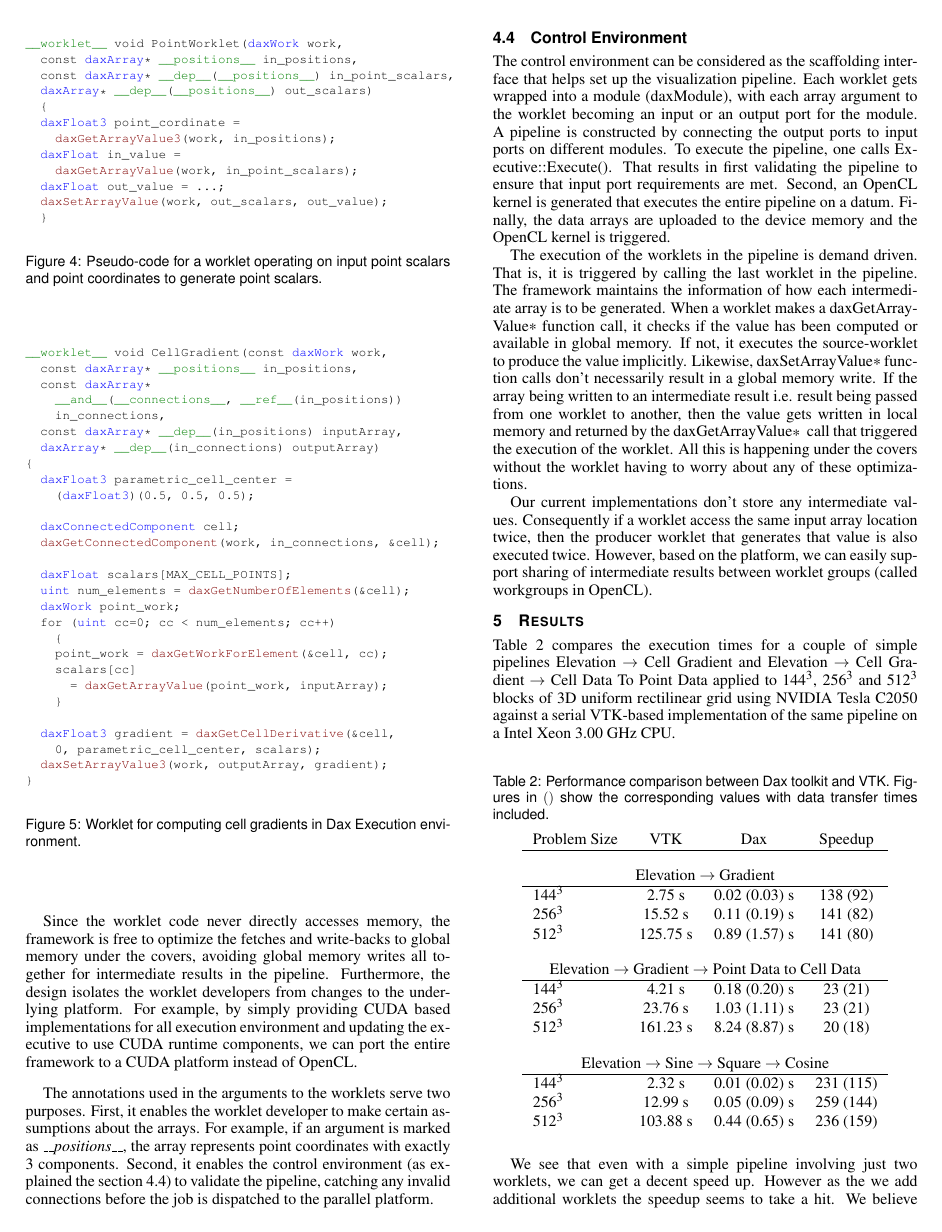
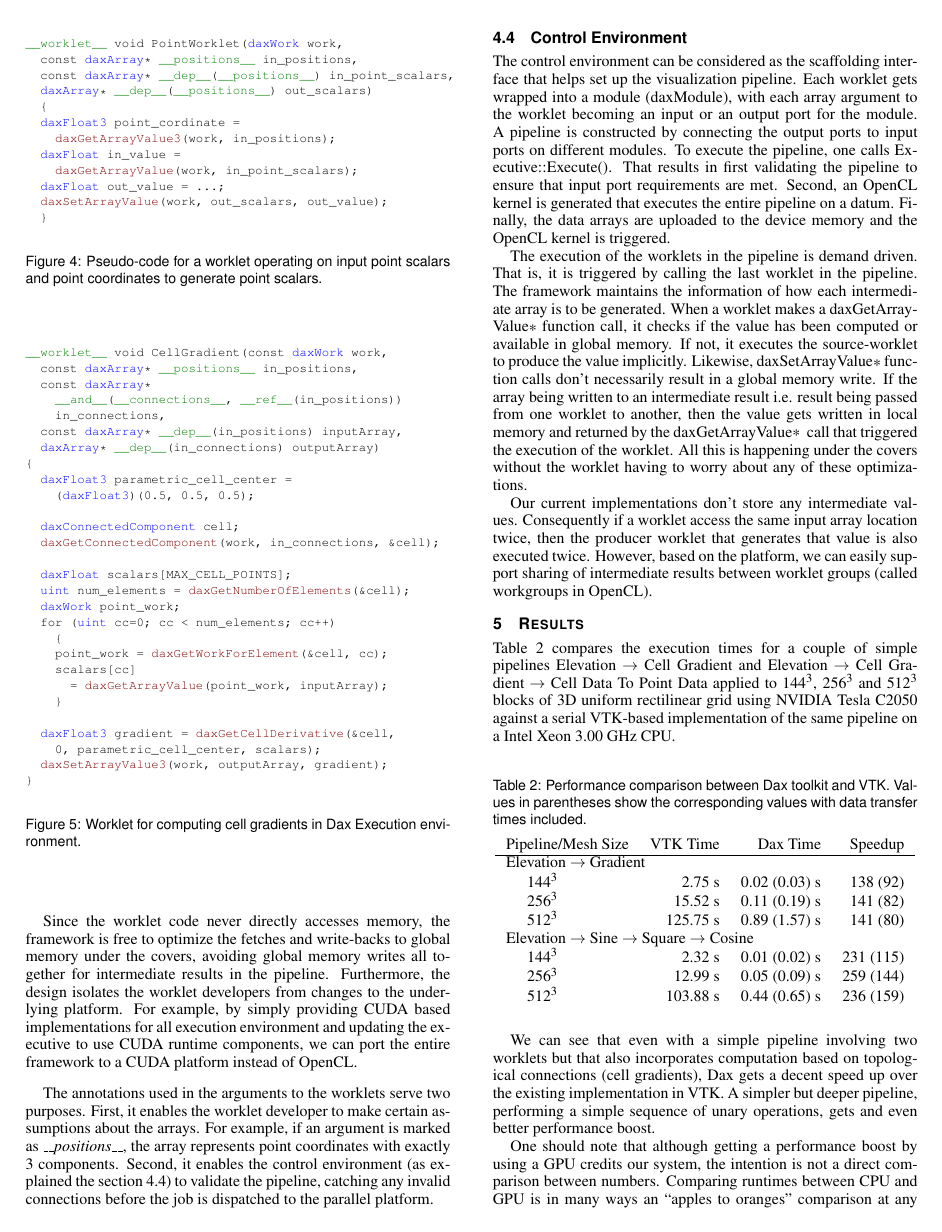
Before and after one commit to kmorel-papers/DaxLDAV2011, a LaTeX document (DaxLDAV2011.tex): page 5 of 8. Compiled offline with pdfLaTeX.

Commit message:
Clean up table.  Delete point to cell results.

```diff
--- a/DaxLDAV2011.tex
+++ b/DaxLDAV2011.tex
@@ -739,82 +739,3 @@ Second, it enables the control environment (as explained the section \ref{sec:Co
 the pipeline, catching any invalid connections before the job is dispatched to
 the parallel platform.
 
-\subsection{Control Environment}
-\label{sec:ControlEnvironment}
-
-The control environment can be considered as the scaffolding interface that helps set up the
-visualization pipeline. Each worklet gets wrapped into a module (daxModule),
-with each array argument to the worklet becoming an input or an output port for
-the module. A pipeline is constructed by connecting the output ports to input
-ports on different modules. To execute the pipeline, one calls
-Executive::Execute(). That results in first validating the pipeline to ensure
-that input port requirements are met. Second, an OpenCL kernel is generated that
-executes the entire pipeline on a datum. Finally, the data arrays are
-uploaded to the device memory and the OpenCL kernel is triggered.
-
-The execution of the worklets in the pipeline is demand driven. That is, it is
-triggered by calling the last worklet in the pipeline. The framework maintains
-the information of how each intermediate array is to be generated. When a
-worklet makes a daxGetArrayValue\textasteriskcentered~function call, it checks
-if the value has been computed or available in global memory. If not, it
-executes the source-worklet to produce the value implicitly. Likewise,
-daxSetArrayValue\textasteriskcentered~function calls don't necessarily result
-in a global memory write. If the array being written to an intermediate result
-i.e. result being passed from one worklet to another, then the value gets
-written in local memory and returned by the
-daxGetArrayValue\textasteriskcentered~ call that triggered the execution of the
-worklet. All this is happening under the covers without the worklet having to
-worry about any of these optimizations.
-
-Our current implementations don't store any intermediate values. Consequently if
-a worklet access the same input array location twice, then the producer worklet
-that generates that value is also executed twice. However, based on the
-platform, we can easily support sharing of intermediate results between worklet
-groups (called workgroups in OpenCL).
-
-\section{Results}
-\label{sec:Results}
-
-Table \ref{tab:Results} compares the execution times for a couple of simple
-pipelines Elevation $\rightarrow$ Cell Gradient and Elevation $\rightarrow$
-Cell Gradient $\rightarrow$ Cell Data To Point Data applied to $144^3$, $256^3$
-and $512^3$ blocks of 3D uniform
-rectilinear grid using NVIDIA Tesla C2050 against a serial VTK-based
-implementation of the same pipeline on a Intel Xeon 3.00 GHz CPU.
-
-\begin{table}[htbp]
-  \centering
-  \caption{Performance comparison between Dax toolkit and VTK. Figures in
-    $( )$ show the corresponding values with data transfer times
-      included.}
-  \label{tab:Results}
-  \vspace{6pt}
-  \begin{tabular}{lccc}
-    Problem Size& VTK & Dax & Speedup \\
-    \hline
-    \\
-    \multicolumn{4}{c}{Elevation $\rightarrow$ Gradient} \\
-    \hline
-    $144^3$ & 2.75 s & 0.02 (0.03) s & 138 (92) \\
-    $256^3$ &  15.52 s & 0.11 (0.19) s & 141 (82) \\
-    $512^3$ &  125.75 s & 0.89 (1.57) s &  141 (80) \\
-    \\
-    \multicolumn{4}{c}{Elevation $\rightarrow$ Gradient $\rightarrow$ Point Data to Cell Data} \\
-    \hline
-    $144^3$ & 4.21 s & 0.18 (0.20) s &  23 (21) \\
-    $256^3$ &  23.76 s & 1.03 (1.11) s & 23 (21) \\
-    $512^3$ & 161.23 s & 8.24 (8.87) s &  20 (18) \\
-
-    \\
-    \multicolumn{4}{c}{Elevation $\rightarrow$ Sine $\rightarrow$ Square $\rightarrow$ Cosine} \\
-    \hline
-    $144^3$ & 2.32 s & 0.01 (0.02) s &  231 (115) \\
-    $256^3$ &  12.99 s & 0.05 (0.09) s & 259 (144) \\
-    $512^3$ & 103.88 s & 0.44 (0.65) s &  236 (159) \\
-    % More measurements go on new lines with no hline between them.
-  \end{tabular}
-\end{table}
-
-We see that even with a simple pipeline involving just two worklets, we can
-get a decent speed up. However as the we add additional worklets the speedup
-seems to take a hit. We believe the problem is due to the lack of caching of
@@ -912,3 +802,107 @@ int vtkCellDerivatives::RequestData(...)
   \label{fig:DaxVTKCompare}
 \end{figure*}
 
+\subsection{Control Environment}
+\label{sec:ControlEnvironment}
+
+The control environment can be considered as the scaffolding interface that helps set up the
+visualization pipeline. Each worklet gets wrapped into a module (daxModule),
+with each array argument to the worklet becoming an input or an output port for
+the module. A pipeline is constructed by connecting the output ports to input
+ports on different modules. To execute the pipeline, one calls
+Executive::Execute(). That results in first validating the pipeline to ensure
+that input port requirements are met. Second, an OpenCL kernel is generated that
+executes the entire pipeline on a datum. Finally, the data arrays are
+uploaded to the device memory and the OpenCL kernel is triggered.
+
+The execution of the worklets in the pipeline is demand driven. That is, it is
+triggered by calling the last worklet in the pipeline. The framework maintains
+the information of how each intermediate array is to be generated. When a
+worklet makes a daxGetArrayValue\textasteriskcentered~function call, it checks
+if the value has been computed or available in global memory. If not, it
+executes the source-worklet to produce the value implicitly. Likewise,
+daxSetArrayValue\textasteriskcentered~function calls don't necessarily result
+in a global memory write. If the array being written to an intermediate result
+i.e. result being passed from one worklet to another, then the value gets
+written in local memory and returned by the
+daxGetArrayValue\textasteriskcentered~ call that triggered the execution of the
+worklet. All this is happening under the covers without the worklet having to
+worry about any of these optimizations.
+
+Our current implementations don't store any intermediate values. Consequently if
+a worklet access the same input array location twice, then the producer worklet
+that generates that value is also executed twice. However, based on the
+platform, we can easily support sharing of intermediate results between worklet
+groups (called workgroups in OpenCL).
+
+\section{Results}
+\label{sec:Results}
+
+Table \ref{tab:Results} compares the execution times for a couple of simple
+pipelines Elevation $\rightarrow$ Cell Gradient and Elevation $\rightarrow$
+Cell Gradient $\rightarrow$ Cell Data To Point Data applied to $144^3$, $256^3$
+and $512^3$ blocks of 3D uniform
+rectilinear grid using NVIDIA Tesla C2050 against a serial VTK-based
+implementation of the same pipeline on a Intel Xeon 3.00 GHz CPU.
+
+\begin{table}[htbp]
+  \centering
+  \caption{Performance comparison between Dax toolkit and VTK. Values in
+    parentheses show the corresponding values with data transfer times
+    included.}
+  \label{tab:Results}
+  \vspace{6pt}
+  \begin{tabular}{llrrr}
+    \multicolumn{2}{l}{Pipeline/Mesh Size} & VTK Time & Dax Time & Speedup \\
+    \hline
+    \multicolumn{5}{l}{Elevation $\rightarrow$ Gradient} \\
+    \qquad
+    & $144^3$ & 2.75 s & 0.02 (0.03) s & 138 (92) \\
+    & $256^3$ &  15.52 s & 0.11 (0.19) s & 141 (82) \\
+    & $512^3$ &  125.75 s & 0.89 (1.57) s &  141 (80) \\
+    %% \multicolumn{5}{l}{Elevation $\rightarrow$ Gradient $\rightarrow$ Point Data to Cell Data} \\
+    %% & $144^3$ & 4.21 s & 0.18 (0.20) s &  23 (21) \\
+    %% & $256^3$ &  23.76 s & 1.03 (1.11) s & 23 (21) \\
+    %% & $512^3$ & 161.23 s & 8.24 (8.87) s &  20 (18) \\
+    \multicolumn{5}{l}{Elevation $\rightarrow$ Sine $\rightarrow$ Square $\rightarrow$ Cosine} \\
+    & $144^3$ & 2.32 s & 0.01 (0.02) s &  231 (115) \\
+    & $256^3$ &  12.99 s & 0.05 (0.09) s & 259 (144) \\
+    & $512^3$ & 103.88 s & 0.44 (0.65) s &  236 (159) \\
+  \end{tabular}
+\end{table}
+
+%% We see that even with a simple pipeline involving just two worklets, we can
+%% get a decent speed up. However as the we add additional worklets the speedup
+%% seems to take a hit. We believe the problem is due to the lack of caching of
+%% intermediate results in our current implementation. As described in Section
+%% \ref{sec:ExecutionEnvironment}, a daxGetArrayValue\textasteriskcentered~call
+%% gets translated to either a global memory read for an global input array or
+%% execution of the producer worklet for that array. Our current implementation
+%% never caches the intermediate results. This can easily result in a bloat in the
+%% work performed by each worklet as the length of pipeline increases especially
+%% with worklets that access neighborhoods as is the case with both the Gradient
+%% worklet as well as the Point Data to Cell Data worklet. We believe by using
+%% intermediate caching we should be able to address this issue in the near future.
+%% This conjecture was validated by creating a pipeline involving 4 simple
+%% worklets that don't use neighborhood information Elevation $\rightarrow$ Sine
+%% $\rightarrow$ Square $\rightarrow$ Cosine. This pipeline took just 0.44 s (0.65
+%% s with data transfer) for a $512^3$ dataset. Note that the VTK pipeline used for
+%% this pipeline is highly synthetic, since one would combine all the 4 operations
+%% in a single Calculator filter instead of using 4 calculator filters as is the
+%% case in our test case.
+
+%% It must be noted that our framework isolates the worklet developer from
+%% all such optimization concerns. The framework can evolve, incorporating
+%% different optimizations for different device architectures internally without
+%% the worklet developer ever having to rewrite his worklets.
+
+We can see that even with a simple pipeline involving two worklets but that
+also incorporates computation based on topological connections (cell
+gradients), Dax gets a decent speed up over the existing implementation in
+VTK.  A simpler but deeper pipeline, performing a simple sequence of unary
+operations, gets and even better performance boost.
+
+One should note that although getting a performance boost by using a GPU
+credits our system,  the intention is not a direct comparison between
+numbers.  Comparing runtimes between CPU and GPU is in many ways an
+``apples to oranges'' comparison at any rate.  Rather, the point is that
```
Also changed, not shown: DaxLDAV2011.tex (43 more changed lines).
